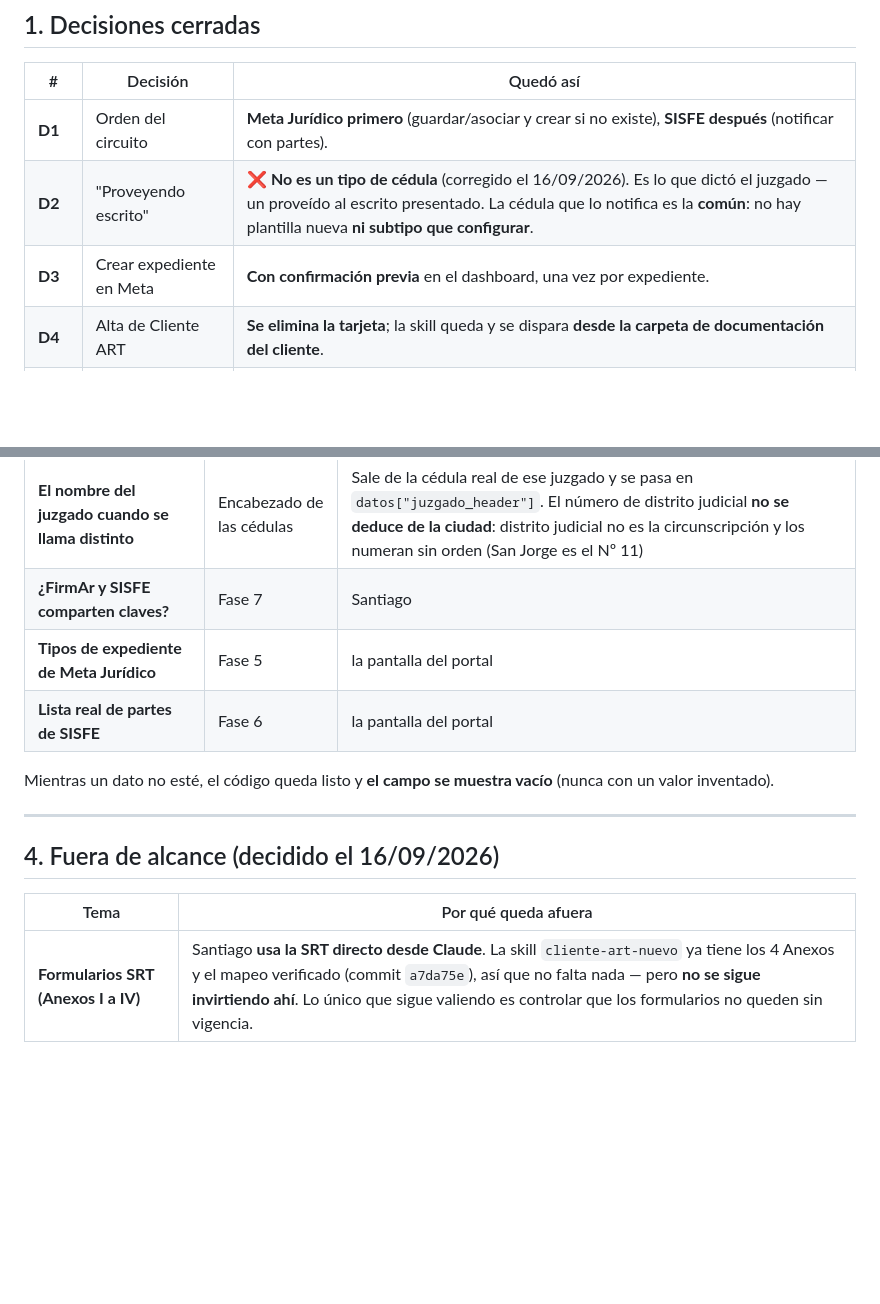
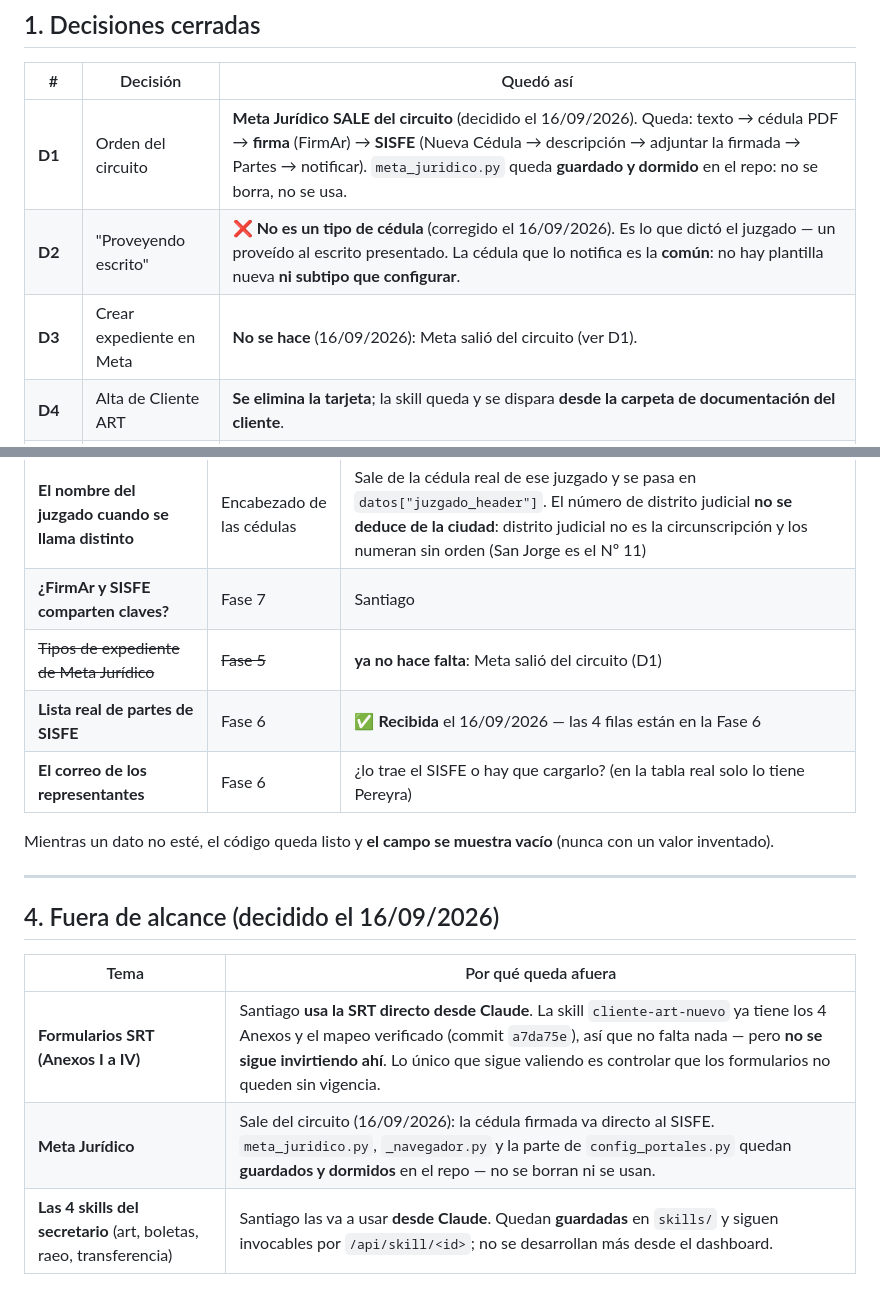
Before and after one commit to LisandroCacciatore/asistente_juridico, a Markdown page: SPEC_CIRCUITO_v0.2.md, 2 parts joined by grey strips. Drawn GitHub-style; blank space fills up the shorter version.

```diff
--- a/SPEC_CIRCUITO_v0.2.md
+++ b/SPEC_CIRCUITO_v0.2.md
@@ -11,9 +11,9 @@ cambia, se cambia acá primero.
 
 | # | Decisión | Quedó así |
 |---|---|---|
-| **D1** | Orden del circuito | **Meta Jurídico primero** (guardar/asociar y crear si no existe), **SISFE después** (notificar con partes). |
+| **D1** | Orden del circuito | **Meta Jurídico SALE del circuito** (decidido el 16/09/2026). Queda: texto → cédula PDF → **firma** (FirmAr) → **SISFE** (Nueva Cédula → descripción → adjuntar la firmada → Partes → notificar). `meta_juridico.py` queda **guardado y dormido** en el repo: no se borra, no se usa. |
 | **D2** | "Proveyendo escrito" | ❌ **No es un tipo de cédula** (corregido el 16/09/2026). Es lo que dictó el juzgado — un proveído al escrito presentado. La cédula que lo notifica es la **común**: no hay plantilla nueva **ni subtipo que configurar**. |
-| **D3** | Crear expediente en Meta | **Con confirmación previa** en el dashboard, una vez por expediente. |
+| **D3** | Crear expediente en Meta | **No se hace** (16/09/2026): Meta salió del circuito (ver D1). |
 | **D4** | Alta de Cliente ART | **Se elimina la tarjeta**; la skill queda y se dispara **desde la carpeta de documentación del cliente**. |
 | **D5** | Multiagente: cuenta | **Cuenta por persona** (es la única forma de saber *quién* hizo qué). Si en el camino SISFE/Firma no lo permiten por usuario, se documenta la limitación y el log registra la máquina. |
 | **D6** | Multiagente: cuándo | **Después** de cerrar el circuito de una sola persona. |
@@ -151,8 +191,9 @@ juzgado, si es sentencia) para que confirme sobre datos concretos.
 | **Una cédula de peritos real** | Fase 1 | ✅ **Recibida** el 16/09/2026 (Reconquista) |
 | **El nombre del juzgado cuando se llama distinto** | Encabezado de las cédulas | Sale de la cédula real de ese juzgado y se pasa en `datos["juzgado_header"]`. El número de distrito judicial **no se deduce de la ciudad**: distrito judicial no es la circunscripción y los numeran sin orden (San Jorge es el Nº 11) |
 | **¿FirmAr y SISFE comparten claves?** | Fase 7 | Santiago |
-| **Tipos de expediente de Meta Jurídico** | Fase 5 | la pantalla del portal |
-| **Lista real de partes de SISFE** | Fase 6 | la pantalla del portal |
+| ~~Tipos de expediente de Meta Jurídico~~ | ~~Fase 5~~ | **ya no hace falta**: Meta salió del circuito (D1) |
+| **Lista real de partes de SISFE** | Fase 6 | ✅ **Recibida** el 16/09/2026 — las 4 filas están en la Fase 6 |
+| **El correo de los representantes** | Fase 6 | ¿lo trae el SISFE o hay que cargarlo? (en la tabla real solo lo tiene Pereyra) |
 
 Mientras un dato no esté, el código queda listo y **el campo se muestra vacío**
 (nunca con un valor inventado).
@@ -164,3 +205,5 @@ Mientras un dato no esté, el código queda listo y **el campo se muestra vacío
 | Tema | Por qué queda afuera |
 |---|---|
 | **Formularios SRT (Anexos I a IV)** | Santiago **usa la SRT directo desde Claude**. La skill `cliente-art-nuevo` ya tiene los 4 Anexos y el mapeo verificado (commit `a7da75e`), así que no falta nada — pero **no se sigue invirtiendo ahí**. Lo único que sigue valiendo es controlar que los formularios no queden sin vigencia. |
+| **Meta Jurídico** | Sale del circuito (16/09/2026): la cédula firmada va directo al SISFE. `meta_juridico.py`, `_navegador.py` y la parte de `config_portales.py` quedan **guardados y dormidos** en el repo — no se borran ni se usan. |
+| **Las 4 skills del secretario** (art, boletas, raeo, transferencia) | Santiago las va a usar **desde Claude**. Quedan **guardadas** en `skills/` y siguen invocables por `/api/skill/<id>`; no se desarrollan más desde el dashboard. |
```
Also changed, not shown: other parts of SPEC_CIRCUITO_v0.2.md (+45 -5 lines), PENDIENTES.feature.md (+6 -0 lines).
